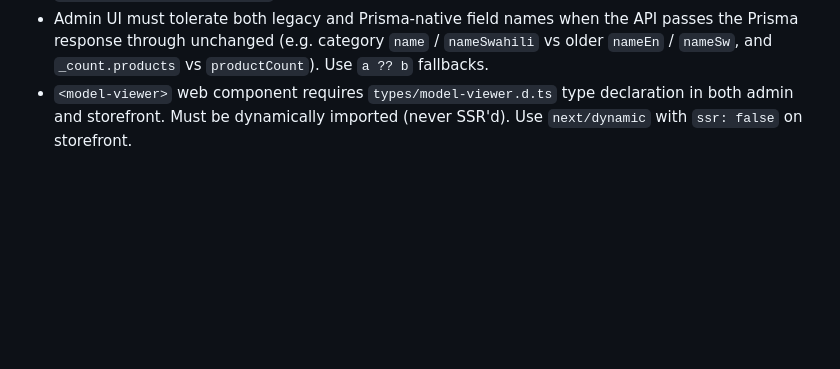
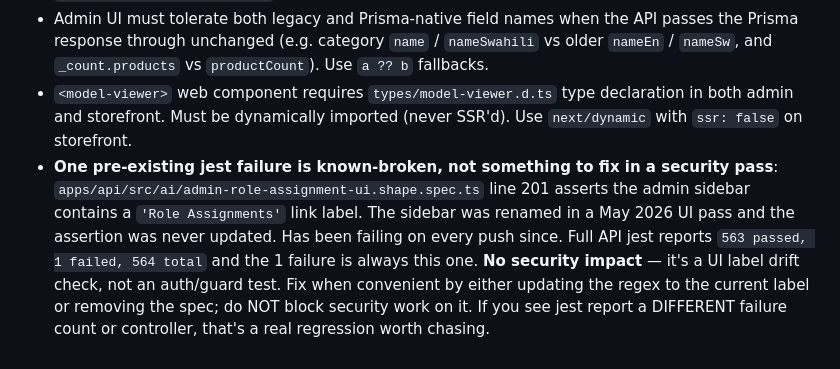
Before and after one commit to rjurio/naro-fashion, a Markdown page: CLAUDE.md, the part around one of its changes. Drawn GitHub-style; blank space fills up the shorter version.

```diff
--- a/CLAUDE.md
+++ b/CLAUDE.md
@@ -204,3 +205,4 @@ Prisma's internal `dotenv` call runs FIRST (when `PrismaClient` is imported), an
 - For rolled-up counts and descendant fallbacks (e.g. "parent category with no direct products needs the subcategory count + first product photo"), don't try to do it inside the Prisma query. Collect all descendant IDs with a small recursive walker, run one extra `product.findMany({ where: { categoryId: { in: allIds } } })` sorted by `createdAt desc`, build a `Map<categoryId, firstImageUrl>`, then recursively attach `fallbackImageUrl` + `totalProductCount` in application code. See `CategoriesService.findAll()` for the canonical pattern.
 - Admin UI must tolerate both legacy and Prisma-native field names when the API passes the Prisma response through unchanged (e.g. category `name` / `nameSwahili` vs older `nameEn` / `nameSw`, and `_count.products` vs `productCount`). Use `a ?? b` fallbacks.
 - `<model-viewer>` web component requires `types/model-viewer.d.ts` type declaration in both admin and storefront. Must be dynamically imported (never SSR'd). Use `next/dynamic` with `ssr: false` on storefront.
+- **One pre-existing jest failure is known-broken, not something to fix in a security pass**: `apps/api/src/ai/admin-role-assignment-ui.shape.spec.ts` line 201 asserts the admin sidebar contains a `'Role Assignments'` link label. The sidebar was renamed in a May 2026 UI pass and the assertion was never updated. Has been failing on every push since. Full API jest reports `563 passed, 1 failed, 564 total` and the 1 failure is always this one. **No security impact** — it's a UI label drift check, not an auth/guard test. Fix when convenient by either updating the regex to the current label or removing the spec; do NOT block security work on it. If you see jest report a DIFFERENT failure count or controller, that's a real regression worth chasing.
```
Also changed, not shown: other parts of CLAUDE.md (+2 -1 lines), apps/api/CLAUDE.md (+1 -1 lines).
